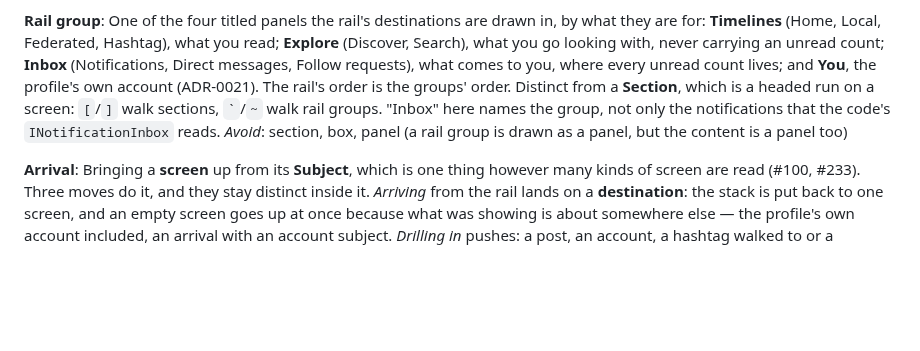
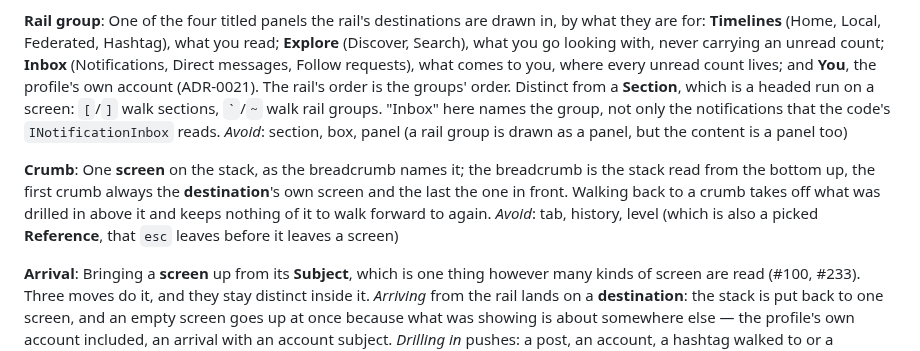
Before and after one commit to jrmitch120/wooly, a Markdown page: CONTEXT.md, the part around the change. GitHub-like rendering; blank space fills up the shorter version.

Commit message:
Name the crumb: one screen on the stack, as the breadcrumb says it
Co-Authored-By: Claude Opus 5.5 <noreply@anthropic.com>

```diff
--- a/CONTEXT.md
+++ b/CONTEXT.md
@@ -344,6 +344,12 @@ which is a headed run on a screen: `[`/`]` walk sections, `` ` ``/`~` walk rail
 not only the notifications that the code's `INotificationInbox` reads.
 _Avoid_: section, box, panel (a rail group is drawn as a panel, but the content is a panel too)
 
+**Crumb**:
+One **screen** on the stack, as the breadcrumb names it; the breadcrumb is the stack read from the bottom up, the first
+crumb always the **destination**'s own screen and the last the one in front. Walking back to a crumb takes off what
+was drilled in above it and keeps nothing of it to walk forward to again.
+_Avoid_: tab, history, level (which is also a picked **Reference**, that `esc` leaves before it leaves a screen)
+
 **Arrival**:
 Bringing a **screen** up from its **Subject**, which is one thing however many kinds of screen are read (#100, #233).
 Three moves do it, and they stay distinct inside it. _Arriving_ from the rail lands on a **destination**: the stack is
```
